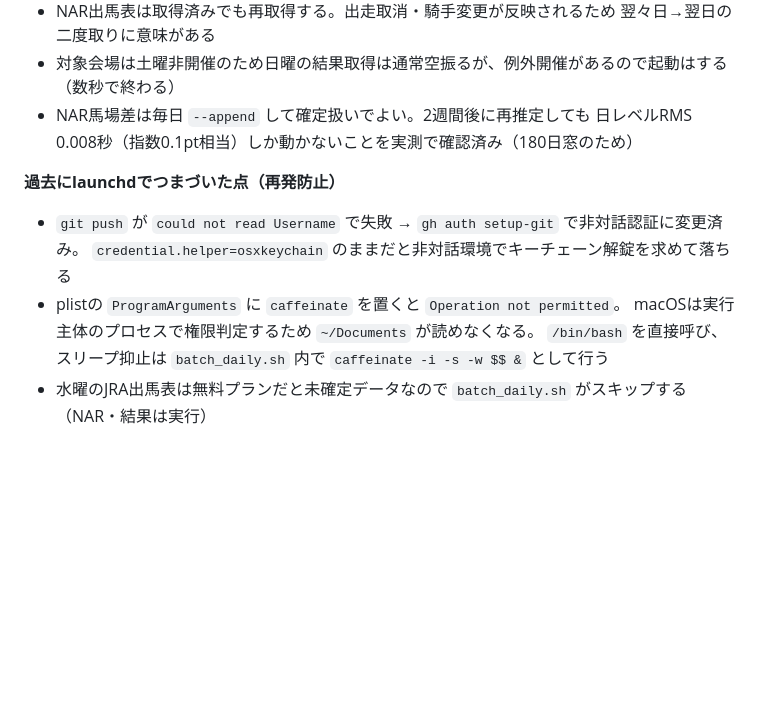
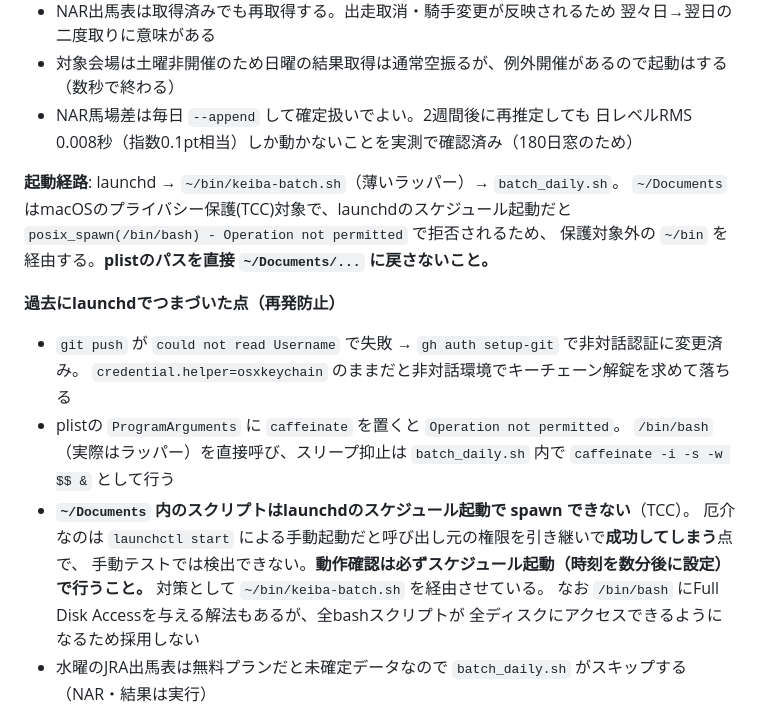
Before and after one commit to MatsunagaYuu/claude_keiba, a Markdown page: CLAUDE.md, the part around the change. Rendered like a GitHub page; blank space fills up the shorter version.

Commit message:
launchdのTCC問題を回避（~/bin ラッパー経由で起動）
~/Documents はmacOSのプライバシー保護(TCC)対象で、launchdのスケジュール起動だと
posix_spawn(/bin/bash) が Operation not permitted で拒否され exit 78 になる。
launchctl start による手動起動は呼び出し元の権限を引き継いで成功するため、
手動テストでは検出できず、翌朝のスケジュール実行で初めて発覚した。

対策として ~/bin/keiba-batch.sh（固定パスへのexecのみ）を経由させる。
/bin/bash にFull Disk Accessを与える解法は、全bashスクリプトが全ディスクに
アクセスできるようになるため採用しない。ラッパーは権限を増やさない。

Co-Authored-By: Claude <noreply@anthropic.com>

```diff
--- a/CLAUDE.md
+++ b/CLAUDE.md
@@ -81,12 +81,23 @@ launchctl start com.matsunagayu.keiba-nar            # 手動起動
 - NAR馬場差は毎日 `--append` して確定扱いでよい。2週間後に再推定しても
   日レベルRMS 0.008秒（指数0.1pt相当）しか動かないことを実測で確認済み（180日窓のため）
 
+**起動経路**: launchd → `~/bin/keiba-batch.sh`（薄いラッパー）→ `batch_daily.sh`。
+`~/Documents` はmacOSのプライバシー保護(TCC)対象で、launchdのスケジュール起動だと
+`posix_spawn(/bin/bash) - Operation not permitted` で拒否されるため、
+保護対象外の `~/bin` を経由する。**plistのパスを直接 `~/Documents/...` に戻さないこと。**
+
 **過去にlaunchdでつまづいた点（再発防止）**
 - `git push` が `could not read Username` で失敗 → `gh auth setup-git` で非対話認証に変更済み。
   `credential.helper=osxkeychain` のままだと非対話環境でキーチェーン解錠を求めて落ちる
 - plistの `ProgramArguments` に `caffeinate` を置くと `Operation not permitted`。
-  macOSは実行主体のプロセスで権限判定するため `~/Documents` が読めなくなる。
-  `/bin/bash` を直接呼び、スリープ抑止は `batch_daily.sh` 内で `caffeinate -i -s -w $$ &` として行う
+  `/bin/bash`（実際はラッパー）を直接呼び、スリープ抑止は `batch_daily.sh` 内で
+  `caffeinate -i -s -w $$ &` として行う
+- **`~/Documents` 内のスクリプトはlaunchdのスケジュール起動で spawn できない**（TCC）。
+  厄介なのは `launchctl start` による手動起動だと呼び出し元の権限を引き継いで**成功してしまう**点で、
+  手動テストでは検出できない。**動作確認は必ずスケジュール起動（時刻を数分後に設定）で行うこと。**
+  対策として `~/bin/keiba-batch.sh` を経由させている。
+  なお `/bin/bash` にFull Disk Accessを与える解法もあるが、全bashスクリプトが
+  全ディスクにアクセスできるようになるため採用しない
 - 水曜のJRA出馬表は無料プランだと未確定データなので `batch_daily.sh` がスキップする（NAR・結果は実行）
 
 ### 手動実行
```
